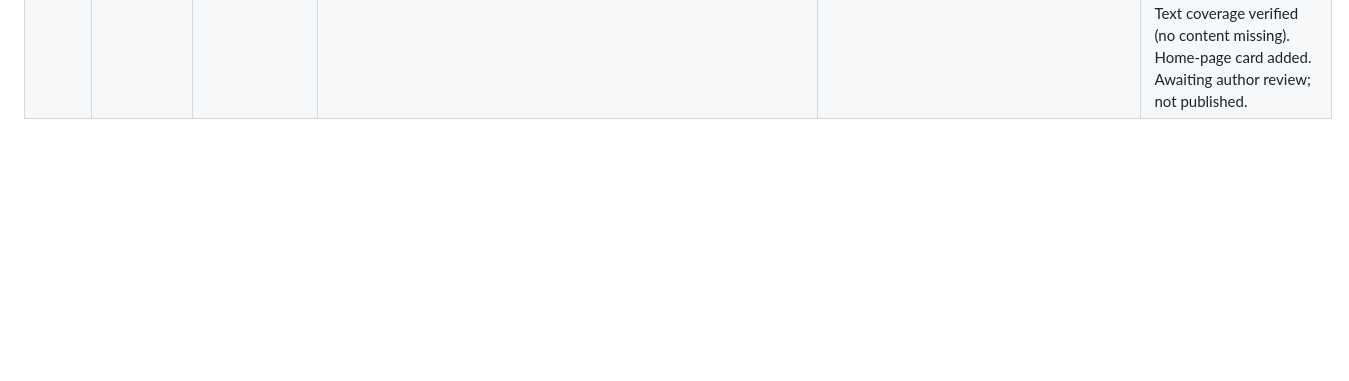
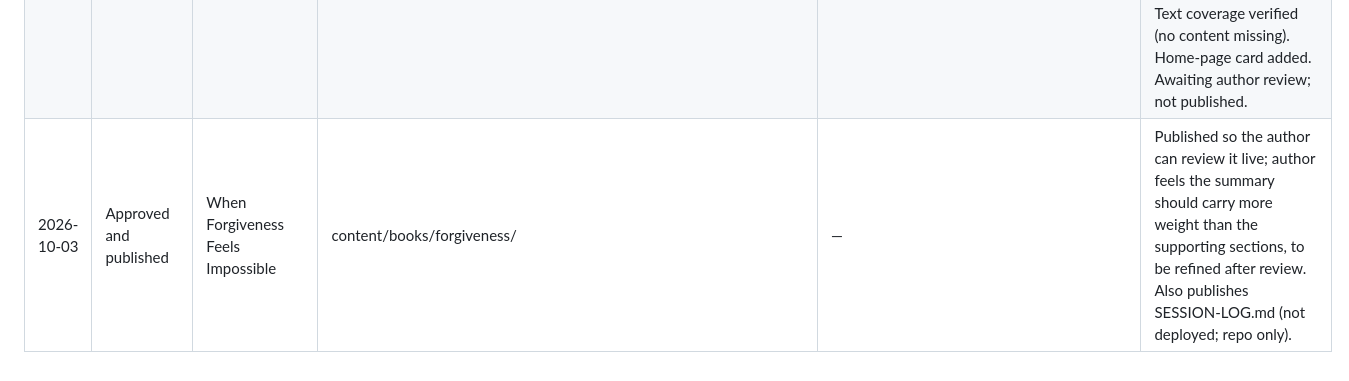
Before and after one commit to lcilliers/learning4comfort, a Markdown page: PUBLICATION-TRACKER.md, the part around the change. Drawn GitHub-style; blank space fills up the shorter version.

Commit message:
Publish When Forgiveness Feels Impossible
Co-authored-by: Copilot <223556219+Copilot@users.noreply.github.com>

```diff
--- a/PUBLICATION-TRACKER.md
+++ b/PUBLICATION-TRACKER.md
@@ -16,3 +16,4 @@ Record preparation and publication as separate events, in chronological order (o
 | 2026-10-03 | Site update (not published) | Site-wide | `site/feedback/`, `site/credits-privacy/`, footer and header on all pages, `site/styles.css` | — | Footer, Credits & Privacy and Feedback modelled on modelling4comfort.uk (columns footer, copyright line, privacy policy, UK/EU GDPR rights). Contact is by email only (no Formspree form). Awaiting author review; not published. |
 | 2026-10-03 | Approved and published | The Inner Being; The Significance of God’s Word and Its Personification in Jesus; Credits & Privacy (with Feedback page and new footer/header, which the pages link to) | `content/books/the_inner_being/`, `content/books/can_the_bible_be_trusted/`, `site/credits-privacy/`, `site/feedback/` | Pushed to `lcilliers/learning4comfort` `main`; GitHub Pages workflow deploys | Author reviewed and approved. Feedback is email-only until the Formspree form is fixed. |
 | 2026-10-03 | Prepared for review | When Forgiveness Feels Impossible | `publication-inbox/foregiveness/` (8 `.docx` files; folder name misspelt, content folder is `forgiveness`) → `content/books/forgiveness/` (opening page carrying the summary, `chapter-01`–`chapter-05`, `appendix-a`, `appendix-b`) | `publication-archive/forgiveness/2026-10-03/` (all 8 files plus Zotero `Exported Items.rdf`, hashes verified) | Author chose to publish everything. Book title from the summary narrative; byline "By le Roux Cilliers" (source says "Leroux"). Order: the summary narrative leads on the opening page (revised after review: it had been a separate page), with the study approach and evidence as supporting chapters; psychology research (ch 1), Section 15 hard scenarios (ch 2), relational erosion (ch 3), OT/NT new heart (ch 4), spiritual disciplines and process (ch 5); Project Framework v1.1 (appendix A) and Creative Direction (appendix B). Source documents are working research papers, so internal notes (`[GAP…]`, `[Research note…]`, project cover lines) were kept as written. Manual contents pages replaced by in-page contents. Text coverage verified (no content missing). Home-page card added. Awaiting author review; not published. |
+| 2026-10-03 | Approved and published | When Forgiveness Feels Impossible | content/books/forgiveness/ | — | Published so the author can review it live; author feels the summary should carry more weight than the supporting sections, to be refined after review. Also publishes SESSION-LOG.md (not deployed; repo only). |
```
